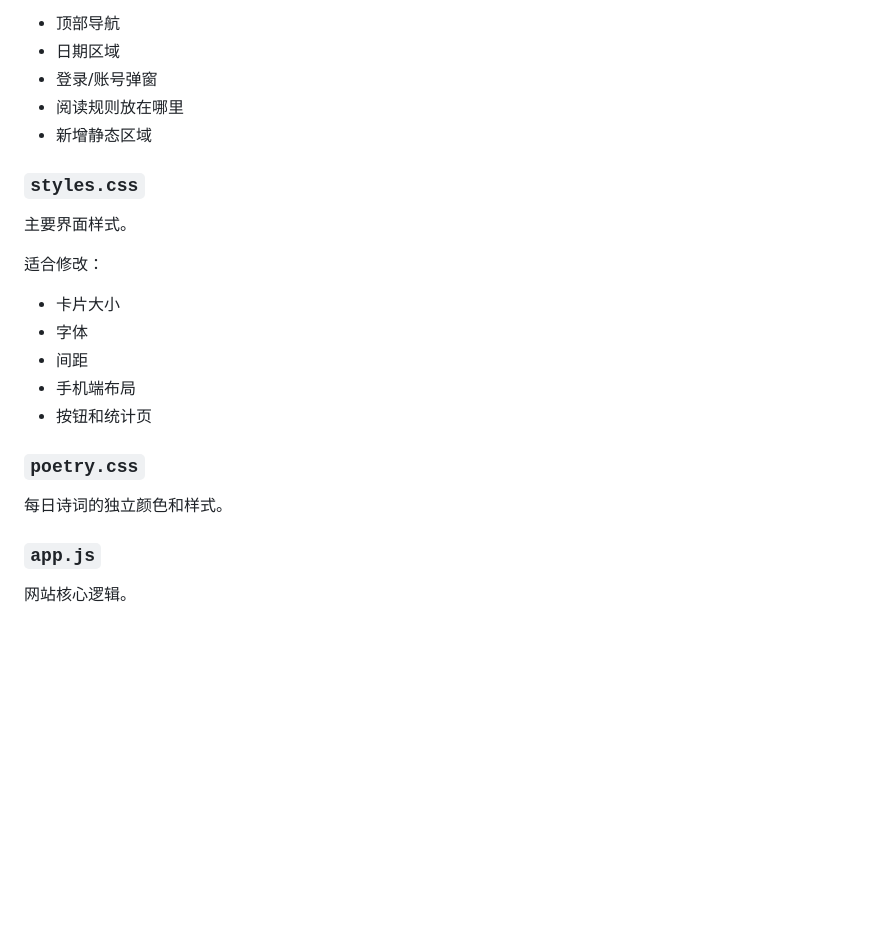
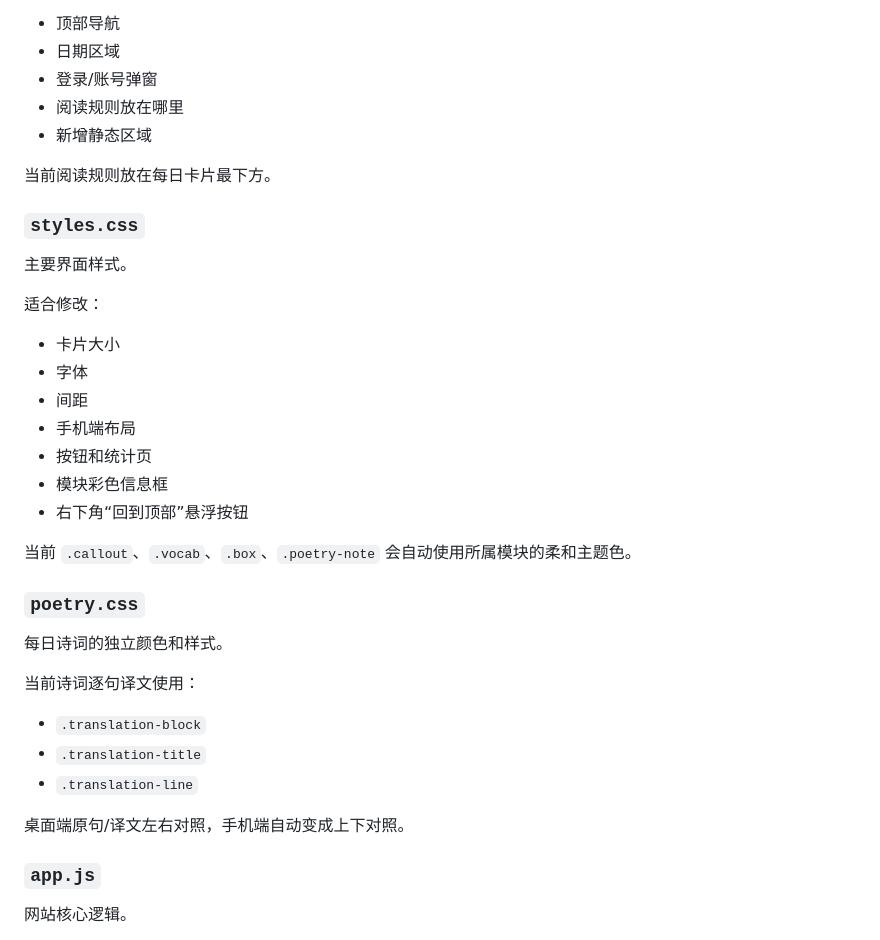
Before and after one commit to Xinhui-1997/personal-learning-workbench, a Markdown page: MAINTENANCE.md, the part around one of its changes. GitHub-like rendering; blank space fills up the shorter version.

```diff
--- a/MAINTENANCE.md
+++ b/MAINTENANCE.md
@@ -36,6 +36,8 @@
 - 阅读规则放在哪里
 - 新增静态区域
 
+当前阅读规则放在每日卡片最下方。
+
 ### `styles.css`
 主要界面样式。
 
@@ -45,9 +47,20 @@
 - 间距
 - 手机端布局
 - 按钮和统计页
+- 模块彩色信息框
+- 右下角“回到顶部”悬浮按钮
+
+当前 `.callout`、`.vocab`、`.box`、`.poetry-note` 会自动使用所属模块的柔和主题色。
 
 ### `poetry.css`
 每日诗词的独立颜色和样式。
+
+当前诗词逐句译文使用：
+- `.translation-block`
+- `.translation-title`
+- `.translation-line`
+
+桌面端原句/译文左右对照，手机端自动变成上下对照。
 
 ### `app.js`
 网站核心逻辑。
```
Also changed, not shown: other parts of MAINTENANCE.md (+42 -1 lines).
